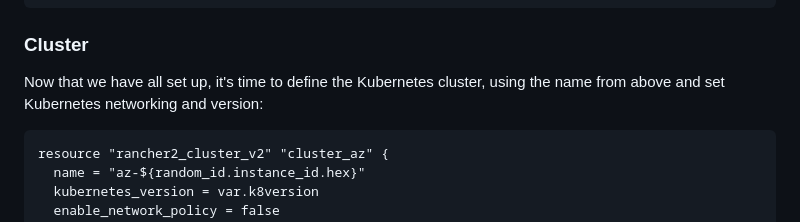
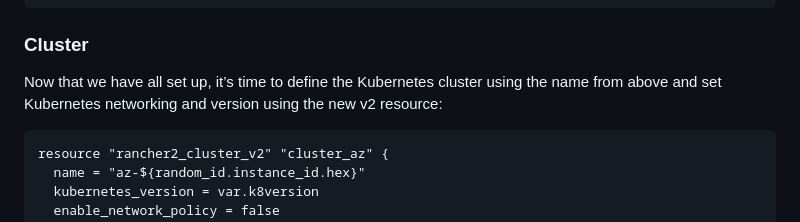
Before and after one commit to chfrank-cgn/chfrank-cgn.github.io, a Markdown page: rke2-cluster.md, the part around one of its changes. Rendered like a GitHub page.

````diff
--- a/rke2-cluster.md
+++ b/rke2-cluster.md
@@ -88,7 +88,7 @@ variable "numcontrol" {
 
 ### Cluster
 
-Now that we have all set up, it's time to define the Kubernetes cluster, using the name from above and set Kubernetes networking and version:
+Now that we have all set up, it’s time to define the Kubernetes cluster using the name from above and set Kubernetes networking and version using the new v2 resource:
 
 ```
 resource "rancher2_cluster_v2" "cluster_az" {
````
Also changed, not shown: other parts of rke2-cluster.md (+1 -1 lines).
